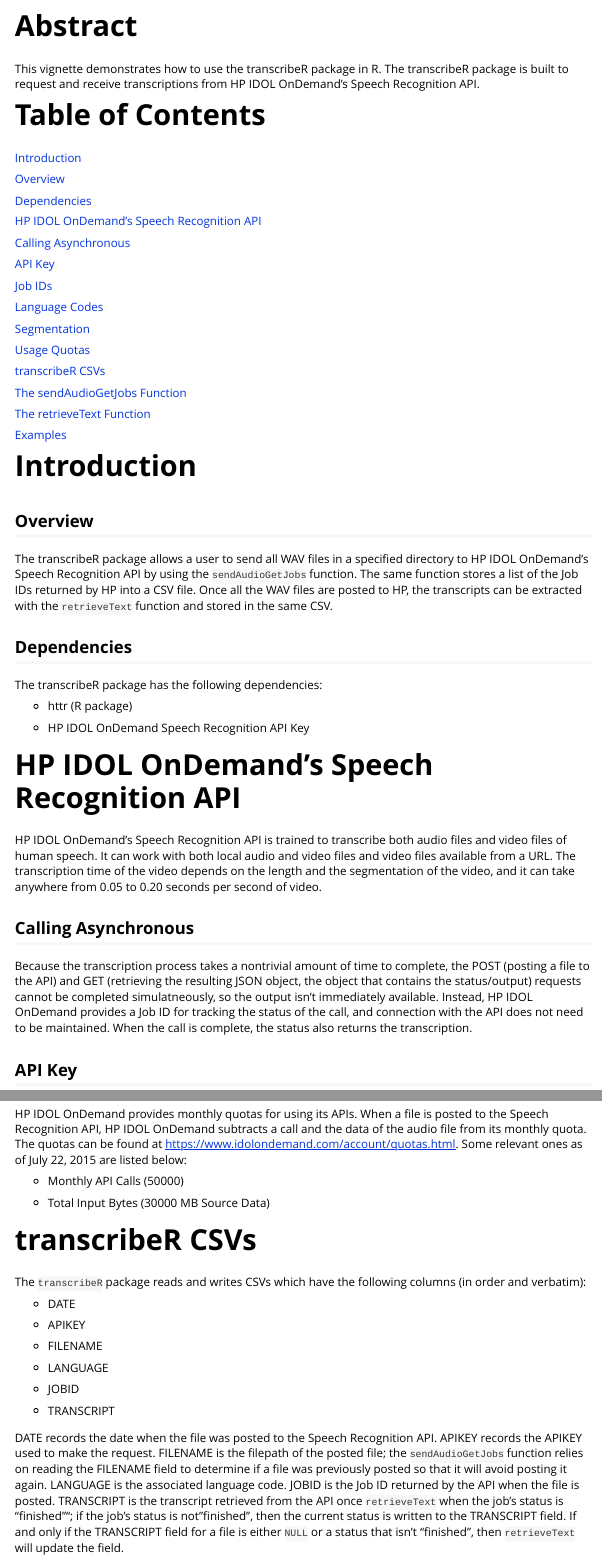
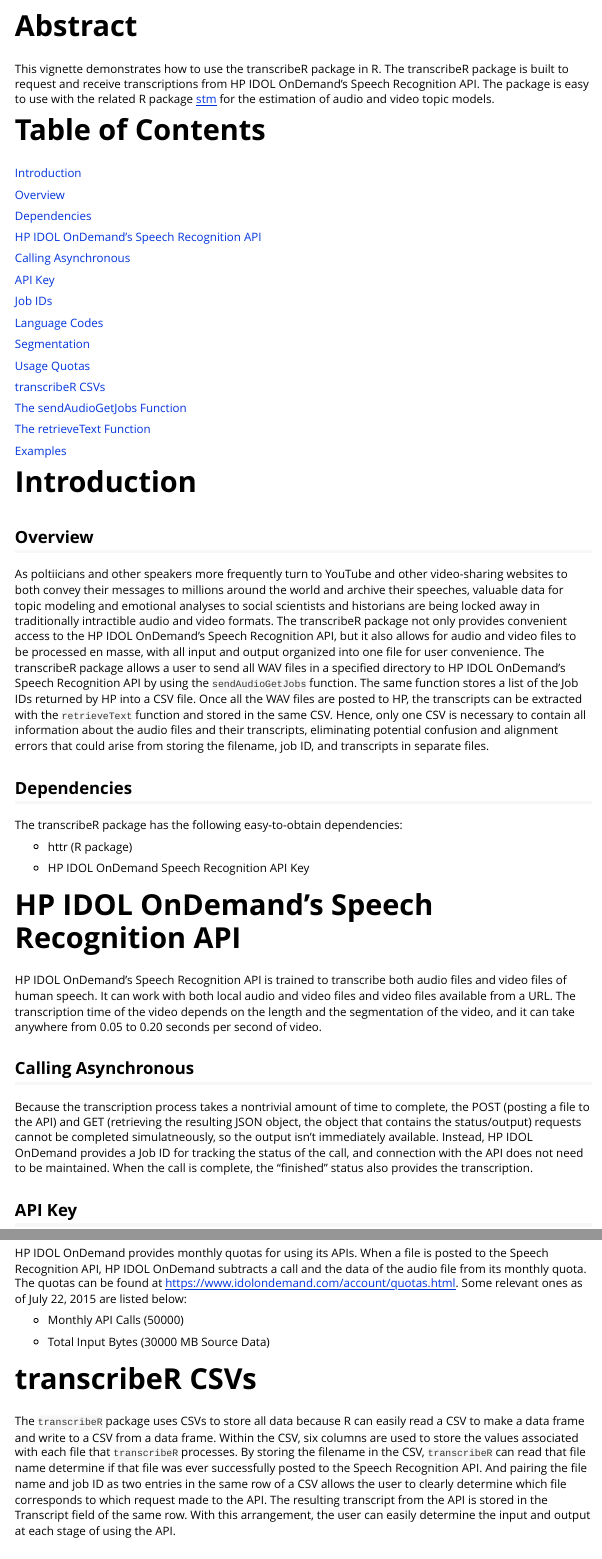
Before and after one commit to ChristopherLucas/transcribeR, an R Markdown document (package/vignettes/Transcribing_audio_with_transcribeR.Rmd): the page in a window 1100 px wide, from 170 px down, and a second part further down, joined at a grey line. Rendered offline with R 4.5, knitr and Pandoc, with nearby package versions; long lines of code are wrapped.

Commit message:
updated vignette

```diff
--- a/package/vignettes/Transcribing_audio_with_transcribeR.Rmd
+++ b/package/vignettes/Transcribing_audio_with_transcribeR.Rmd
@@ -10,7 +10,7 @@
 ---
 # Abstract
 
-This vignette demonstrates how to use the transcribeR package in R. The transcribeR package is built to request and receive transcriptions from HP IDOL OnDemand's Speech Recognition API.
+This vignette demonstrates how to use the transcribeR package in R. The transcribeR package is built to request and receive transcriptions from HP IDOL OnDemand's Speech Recognition API. The package is easy to use with the related R package [stm](<http://structuraltopicmodel.com/>) for the estimation of audio and video topic models.
 
 # Table of Contents
 
@@ -46,15 +46,16 @@
 
 ## Overview
 
-The transcribeR package allows a user to send all WAV files in a specified directory to HP IDOL OnDemand's Speech Recognition API by using the `sendAudioGetJobs` function. The same function stores a list of the Job IDs returned by HP into a CSV file. Once all the WAV files are posted to HP, the transcripts can be extracted with the `retrieveText` function and stored in the same CSV.
+As poltiicians and other speakers more frequently turn to YouTube and other video-sharing websites to both convey their messages to millions around the world and archive their speeches, valuable data for topic modeling and emotional analyses to social scientists and historians are being locked away in traditionally intractible audio and video formats. The transcribeR package not only provides convenient access to the HP IDOL OnDemand's Speech Recognition API, but it also allows for audio and video files to be processed en masse, with all input and output organized into one file for user convenience. The transcribeR package allows a user to send all WAV files in a specified directory to HP IDOL OnDemand's Speech Recognition API by using the `sendAudioGetJobs` function. The same function stores a list of the Job IDs returned by HP into a CSV file. Once all the WAV files are posted to HP, the transcripts can be extracted with the `retrieveText` function and stored in the same CSV. Hence, only one CSV is necessary to contain all information about the audio files and their transcripts, eliminating potential confusion and alignment errors that could arise from storing the filename, job ID, and transcripts in separate files.
 
 ## Dependencies
 
-The transcribeR package has the following dependencies:
+The transcribeR package has the following easy-to-obtain dependencies:
 
 * httr (R package)
 
 * HP IDOL OnDemand Speech Recognition API Key
+
 
 # HP IDOL OnDemand's Speech Recognition API
 
@@ -62,7 +63,7 @@
 
 ## Calling Asynchronous
 
-Because the transcription process takes a nontrivial amount of time to complete, the POST (posting a file to the API) and GET (retrieving the resulting JSON object, the object that contains the status/output) requests cannot be completed simulatneously, so the output isn't immediately available. Instead, HP IDOL OnDemand provides a Job ID for tracking the status of the call, and connection with the API does not need to be maintained. When the call is complete, the status also returns the transcription.
+Because the transcription process takes a nontrivial amount of time to complete, the POST (posting a file to the API) and GET (retrieving the resulting JSON object, the object that contains the status/output) requests cannot be completed simulatneously, so the output isn't immediately available. Instead, HP IDOL OnDemand provides a Job ID for tracking the status of the call, and connection with the API does not need to be maintained. When the call is complete, the "finished" status also provides the transcription.
 
 ## API Key
 
@@ -89,6 +90,8 @@
 * Total Input Bytes (30000 MB Source Data)
 
 # transcribeR CSVs
+
+The `transcribeR` package uses CSVs to store all data because R can easily read a CSV to make a data frame and write to a CSV from a data frame. Within the CSV, six columns are used to store the values associated with each file that `transcribeR` processes. By storing the filename in the CSV, `transcribeR` can read that file name determine if that file was ever successfully posted to the Speech Recognition API. And pairing the file name and job ID as two entries in the same row of a CSV allows the user to clearly determine which file corresponds to which request made to the API. The resulting transcript from the API is stored in the Transcript field of the same row. With this arrangement, the user can easily determine the input and output at each stage of using the API.
 
 The `transcribeR` package reads and writes CSVs which have the following columns (in order and verbatim):
 
```
